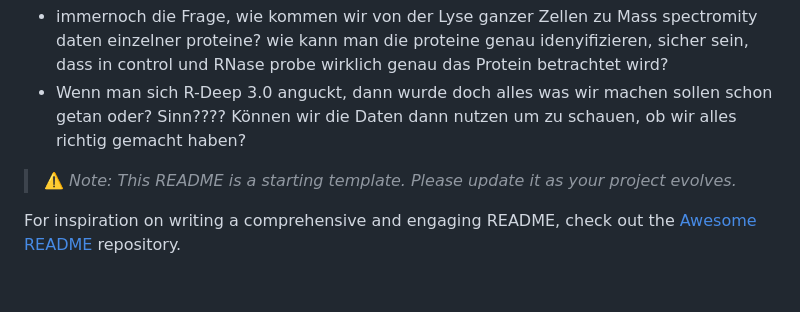
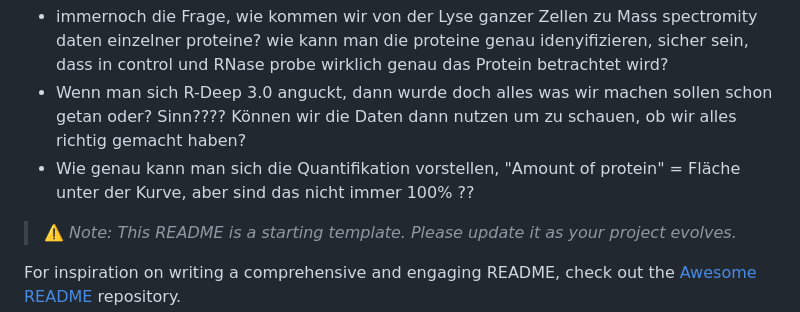
Before and after one commit to MichelaPozzi/2025-topic-03-group-02, a Markdown page: README.md, the part around the change. Rendered like a GitHub page; blank space fills up the shorter version.

```diff
--- a/README.md
+++ b/README.md
@@ -9,6 +9,7 @@ Fragen:
 - immernoch die Frage, wie kommen wir von der Lyse ganzer Zellen zu Mass spectromity daten einzelner proteine? wie kann man die proteine genau idenyifizieren, sicher sein, dass in control und RNase probe wirklich genau das Protein betrachtet wird?
 - Wenn man sich R-Deep 3.0 anguckt, dann wurde doch alles was wir machen sollen schon getan oder? Sinn????
     Können wir die Daten dann nutzen um zu schauen, ob wir alles richtig gemacht haben?
+- Wie genau kann man sich die Quantifikation vorstellen, "Amount of protein" = Fläche unter der Kurve, aber sind das nicht immer 100% ??
 
 > ⚠️ _Note: This README is a starting template. Please update it as your project evolves._
 >
```
